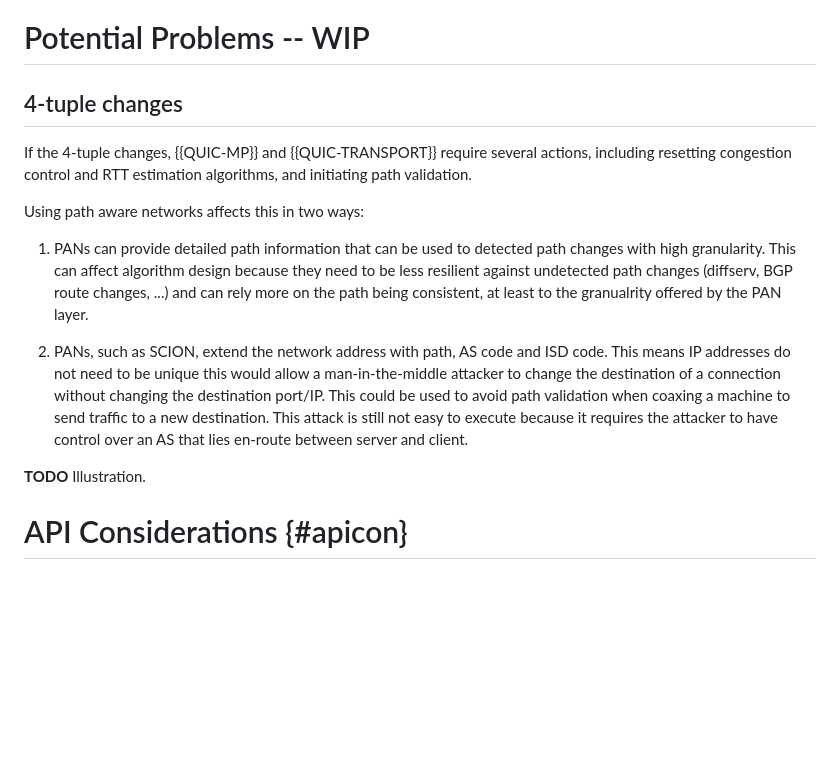
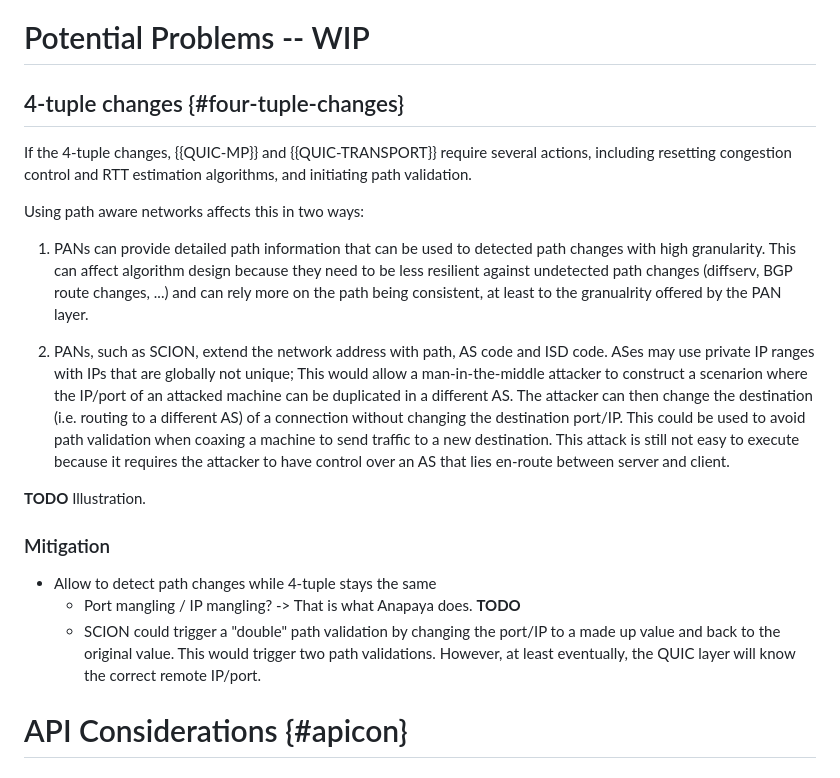
Before and after one commit to netsec-ethz/scion-quic-multipath_I-D, a Markdown page: draft-zaeschke-scion-quic-multipath.md, the part around one of its changes. Drawn GitHub-style; blank space fills up the shorter version.

```diff
--- a/draft-zaeschke-scion-quic-multipath.md
+++ b/draft-zaeschke-scion-quic-multipath.md
@@ -283,7 +283,7 @@ category.
 
 # Potential Problems -- WIP
 
-## 4-tuple changes
+## 4-tuple changes {#four-tuple-changes}
 
 If the 4-tuple changes, {{QUIC-MP}} and {{QUIC-TRANSPORT}} require
 several actions, including resetting congestion control and RTT
@@ -299,16 +299,28 @@ and can rely more on the path being consistent, at least to the
 granualrity offered by the PAN layer.
 
 2. PANs, such as SCION, extend the network address with path, AS code
-and ISD code. This means IP addresses do not need to be unique this
-would allow a man-in-the-middle attacker to change the destination
-of a connection without changing the destination port/IP. This could
-be used to avoid path validation when coaxing a machine to send traffic
-to a new destination. This attack is still not easy to execute
-because it requires the attacker to have control over an AS that lies
-en-route between server and client.
+and ISD code. ASes may use private IP ranges with IPs that are
+globally not unique; This would allow a man-in-the-middle attacker to
+construct a scenarion where the IP/port of an attacked machine
+can be duplicated in a different AS. The attacker can then change the
+destination (i.e. routing to a different AS) of a connection without
+changing the destination port/IP.
+This could be used to avoid path validation when coaxing a machine to
+send traffic to a new destination. This attack is still not easy to
+execute because it requires the attacker to have control over an AS
+that lies en-route between server and client.
 
 **TODO** Illustration.
 
+### Mitigation
+
+- Allow to detect path changes while 4-tuple stays the same
+  - Port mangling / IP mangling? -> That is what Anapaya does. **TODO**
+  - SCION could trigger a "double" path validation by changing
+    the port/IP to a made up value and back to the original value.
+    This would trigger two path validations. However, at
+    least eventually, the QUIC layer will know the correct
+    remote IP/port.
 
 
 # API Considerations {#apicon}
```
Also changed, not shown: other parts of draft-zaeschke-scion-quic-multipath.md (+1 -55 lines).
